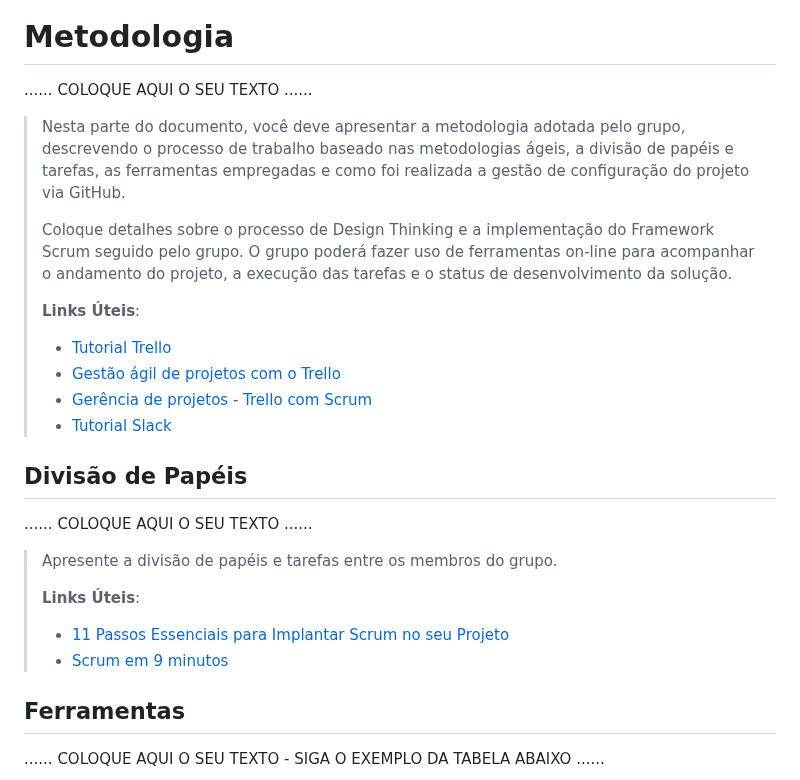
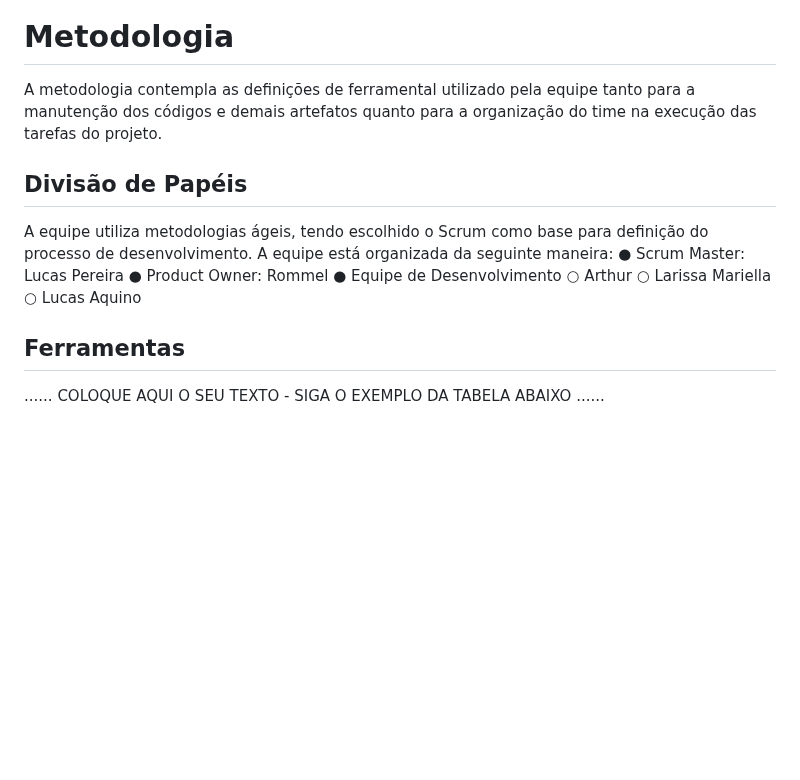
Before and after one commit to ICEI-PUC-Minas-PPLCC-TI/ti-1-ppl-cc-m-20231-saideira, a Markdown page: docs/relatorio/Relatorio Tecnico - TEMPLATE.md, the part around one of its changes. GitHub-like rendering; blank space fills up the shorter version.

```diff
--- a/docs/relatorio/Relatorio Tecnico - TEMPLATE.md
+++ b/docs/relatorio/Relatorio Tecnico - TEMPLATE.md
@@ -240,33 +240,22 @@ Dentre as preocupações para a montagem da interface do sistema, estamos estabe
 
 # Metodologia
 
-......  COLOQUE AQUI O SEU TEXTO ......
-
-> Nesta parte do documento, você deve apresentar a metodologia
-> adotada pelo grupo, descrevendo o processo de trabalho baseado nas metodologias ágeis,
-> a divisão de papéis e tarefas, as ferramentas empregadas e como foi realizada a
-> gestão de configuração do projeto via GitHub.
->
-> Coloque detalhes sobre o processo de Design Thinking e a implementação do Framework Scrum seguido
-> pelo grupo. O grupo poderá fazer uso de ferramentas on-line para acompanhar
-> o andamento do projeto, a execução das tarefas e o status de desenvolvimento
-> da solução.
->
-> **Links Úteis**:
-> - [Tutorial Trello](https://trello.com/b/8AygzjUA/tutorial-trello)
-> - [Gestão ágil de projetos com o Trello](https://www.youtube.com/watch?v=1o9BOMAKBRE)
-> - [Gerência de projetos - Trello com Scrum](https://www.youtube.com/watch?v=DHLA8X_ujwo)
-> - [Tutorial Slack](https://slack.com/intl/en-br/)
+A metodologia contempla as definições de ferramental utilizado pela equipe tanto para a
+manutenção dos códigos e demais artefatos quanto para a organização do time na
+execução das tarefas do projeto.
 
 ## Divisão de Papéis
 
-......  COLOQUE AQUI O SEU TEXTO ......
+A equipe utiliza metodologias ágeis, tendo escolhido o Scrum como base para definição do
+processo de desenvolvimento.
+A equipe está organizada da seguinte maneira:
+● Scrum Master: Lucas Pereira
+● Product Owner: Rommel
+● Equipe de Desenvolvimento
+○ Arthur
+○ Larissa Mariella
+○ Lucas Aquino
 
-> Apresente a divisão de papéis e tarefas entre os membros do grupo.
->
-> **Links Úteis**:
-> - [11 Passos Essenciais para Implantar Scrum no seu Projeto](https://mindmaster.com.br/scrum-11-passos/)
-> - [Scrum em 9 minutos](https://www.youtube.com/watch?v=XfvQWnRgxG0)
 
 
 ## Ferramentas
```
Also changed, not shown: other parts of docs/relatorio/Relatorio Tecnico - TEMPLATE.md (+4 -53 lines).
